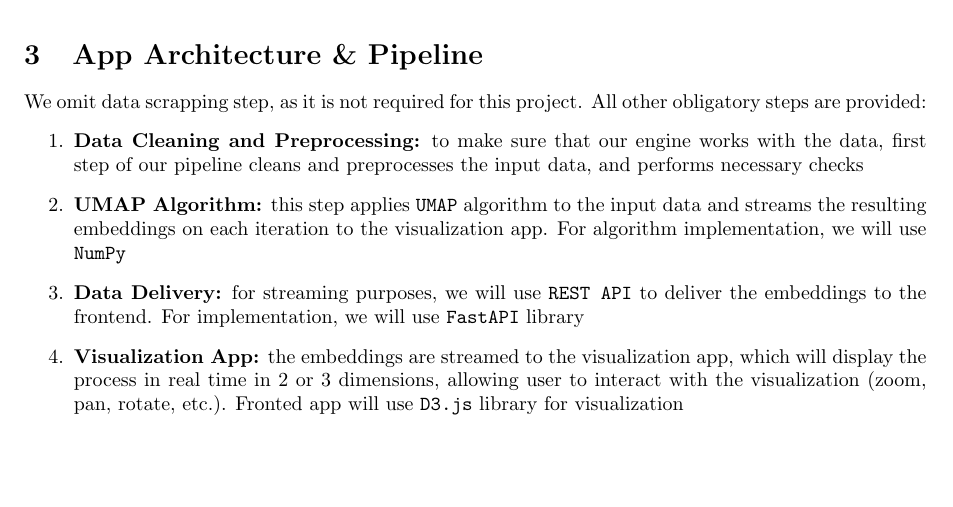
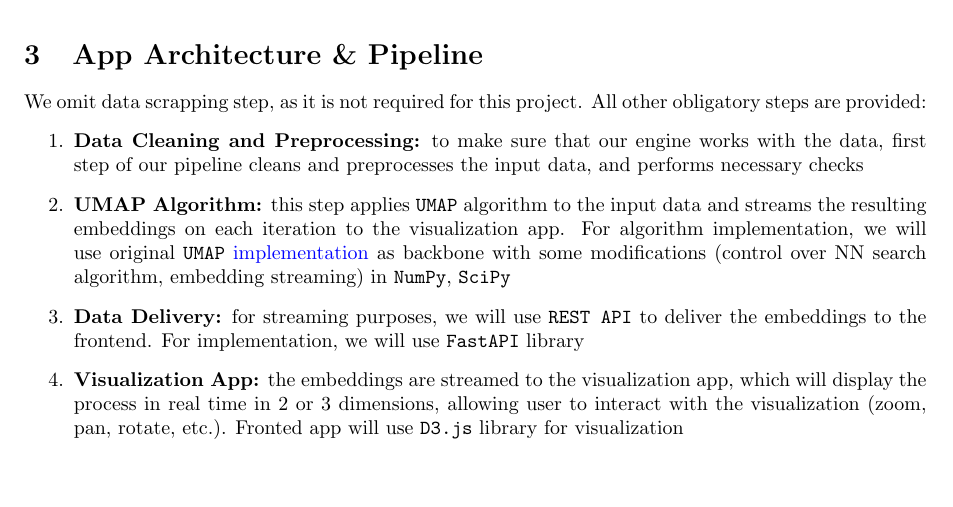
Before and after one commit to Data-Wrangling-and-Visualisation/UMAP-visualization, a LaTeX document (proposal/main.tex): part of page 1 of 2, cut so that both start at the same text. Compiled offline with pdfLaTeX.

Commit message:
Update proposal text

```diff
--- a/proposal/main.tex
+++ b/proposal/main.tex
@@ -5,6 +5,12 @@
 \usepackage{graphicx}
 \usepackage{hyperref}
 \usepackage{datetime}
+\hypersetup{
+	colorlinks=true,
+	linkcolor=blue,
+	urlcolor=blue,
+	citecolor=blue
+}
 
 \setlength{\parindent}{0pt} % Disable indentation for new paragraphs
 
@@ -60,7 +66,11 @@ All other obligatory steps are provided:
 	\item \textbf{UMAP Algorithm:} this step applies \texttt{UMAP}
 	      algorithm to the input data and streams the resulting
 	      embeddings on each iteration to the visualization app. For
-	      algorithm implementation, we will use \texttt{NumPy}
+	      algorithm implementation, we will use original \texttt{UMAP}
+	      \href{https://github.com/lmcinnes/umap/}{implementation}
+	      as backbone with some modifications (control over NN search
+	      algorithm, embedding streaming) in \texttt{NumPy},
+	      \texttt{SciPy}
 	\item \textbf{Data Delivery:} for streaming purposes, we will use
 	      \texttt{REST API} to deliver the embeddings to the frontend.
 	      For implementation, we will use \texttt{FastAPI} library
```
Also changed, not shown: proposal/main.pdf, proposal/main.tex (2 more changed lines).
